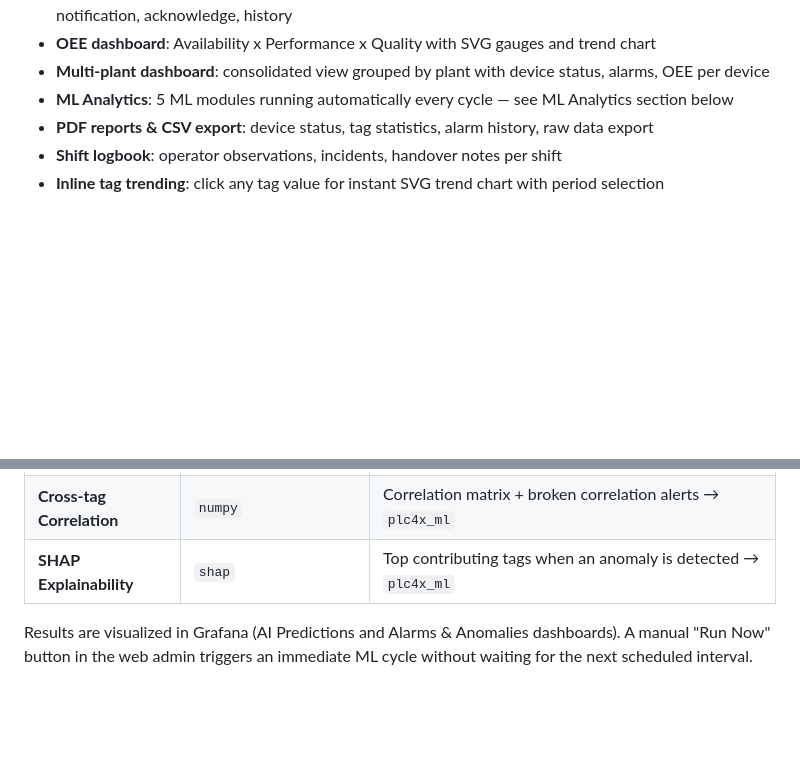
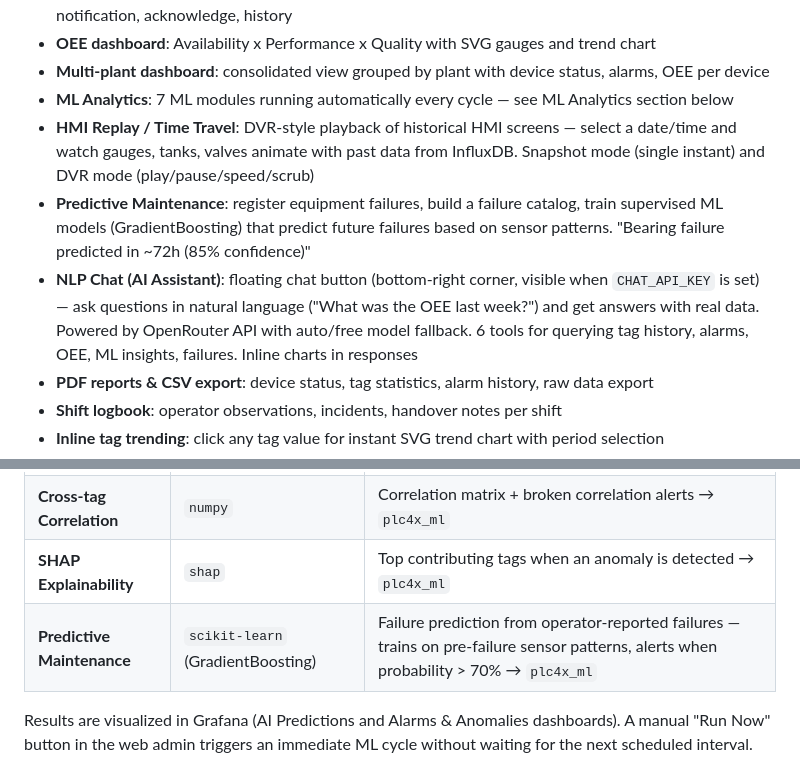
Before and after one commit to silviogarbes/plc4x-manager, a Markdown page: README.md, 2 parts joined by grey strips. Rendered like a GitHub page; blank space fills up the shorter version.

```diff
--- a/README.md
+++ b/README.md
@@ -23,7 +23,10 @@ Turn any PLC (Siemens S7, Modbus TCP, OPC-UA, and others) into an OPC-UA server
 - **Alarm system**: per-tag thresholds with conditional profiles (per product), virtual tags, sound notification, acknowledge, history
 - **OEE dashboard**: Availability x Performance x Quality with SVG gauges and trend chart
 - **Multi-plant dashboard**: consolidated view grouped by plant with device status, alarms, OEE per device
-- **ML Analytics**: 5 ML modules running automatically every cycle — see ML Analytics section below
+- **ML Analytics**: 7 ML modules running automatically every cycle — see ML Analytics section below
+- **HMI Replay / Time Travel**: DVR-style playback of historical HMI screens — select a date/time and watch gauges, tanks, valves animate with past data from InfluxDB. Snapshot mode (single instant) and DVR mode (play/pause/speed/scrub)
+- **Predictive Maintenance**: register equipment failures, build a failure catalog, train supervised ML models (GradientBoosting) that predict future failures based on sensor patterns. "Bearing failure predicted in ~72h (85% confidence)"
+- **NLP Chat (AI Assistant)**: floating chat button (bottom-right corner, visible when `CHAT_API_KEY` is set) — ask questions in natural language ("What was the OEE last week?") and get answers with real data. Powered by OpenRouter API with auto/free model fallback. 6 tools for querying tag history, alarms, OEE, ML insights, failures. Inline charts in responses
 - **PDF reports & CSV export**: device status, tag statistics, alarm history, raw data export
 - **Shift logbook**: operator observations, incidents, handover notes per shift
 - **Inline tag trending**: click any tag value for instant SVG trend chart with period selection
@@ -47,6 +50,7 @@ The `plc4x-ml` container runs 5 ML modules automatically on every configured int
 | **Pattern Matching** | `stumpy` | Motif (recurring patterns) and discord (rare anomalies) discovery → `plc4x_ml` |
 | **Cross-tag Correlation** | `numpy` | Correlation matrix + broken correlation alerts → `plc4x_ml` |
 | **SHAP Explainability** | `shap` | Top contributing tags when an anomaly is detected → `plc4x_ml` |
+| **Predictive Maintenance** | `scikit-learn` (GradientBoosting) | Failure prediction from operator-reported failures — trains on pre-failure sensor patterns, alerts when probability > 70% → `plc4x_ml` |
 
 Results are visualized in Grafana (AI Predictions and Alarms & Anomalies dashboards). A manual "Run Now" button in the web admin triggers an immediate ML cycle without waiting for the next scheduled interval.
 
```
Also changed, not shown: other parts of README.md (+31 -1 lines).
